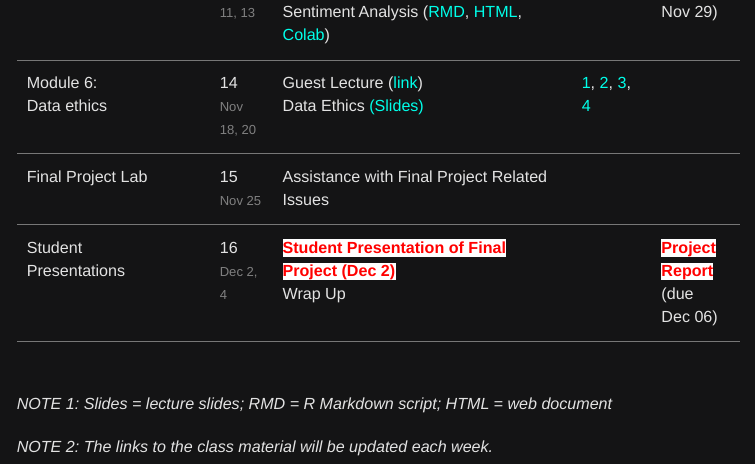
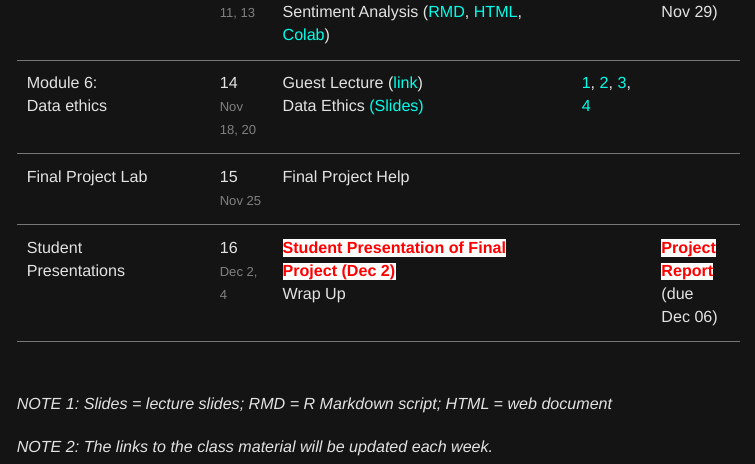
Before and after one commit to ujhwang/urban-analytics-2024, an R Markdown document (index.Rmd): the page in a window 1100 px wide, from 2850 px down. The pictures show the output file index.html that the author committed with the source, opened offline.

Commit message:
w10 update

```diff
--- a/index.Rmd
+++ b/index.Rmd
@@ -134,7 +134,7 @@ topic_col <- c(
   "Guest Lecture ([link](https://raw.githubusercontent.com/ujhwang/urban-analytics-2024/main/uc.jpg))<br>
   Data Ethics [(Slides)](https://raw.githubusercontent.com/ujhwang/urban-analytics-2024/main/uc.jpg)",# 14
 
-  "Assistance with Final Project Related Issues",# 15
+  "Final Project Help",# 15
 
   "<b><span style='color: red; background-color: white'> Student Presentation of Final Project (Dec 2)</span></b><br> Wrap Up"# 16
 )
```
Also changed, not shown: index.html.
